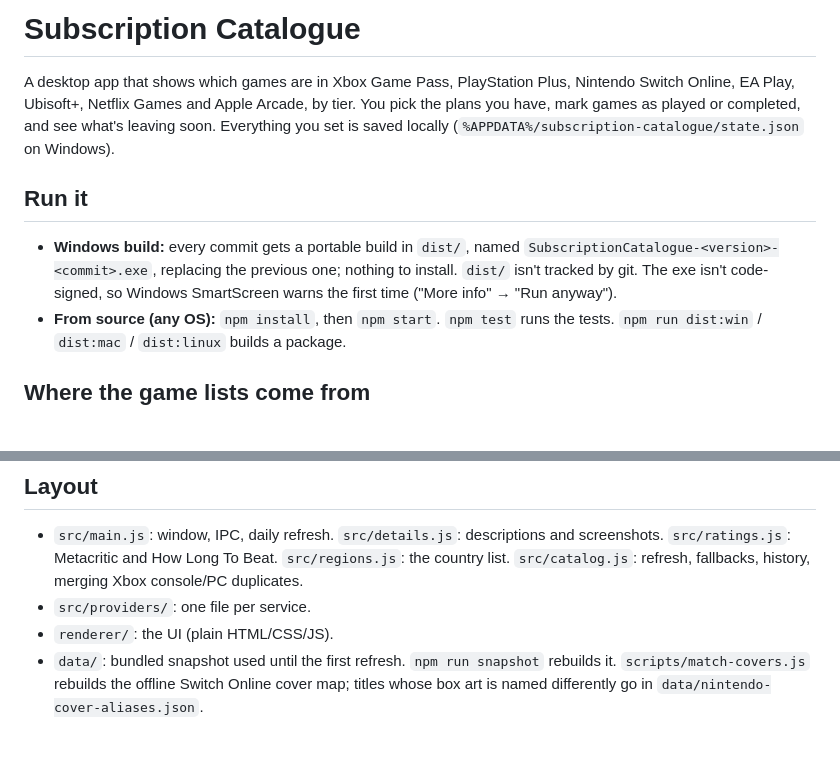
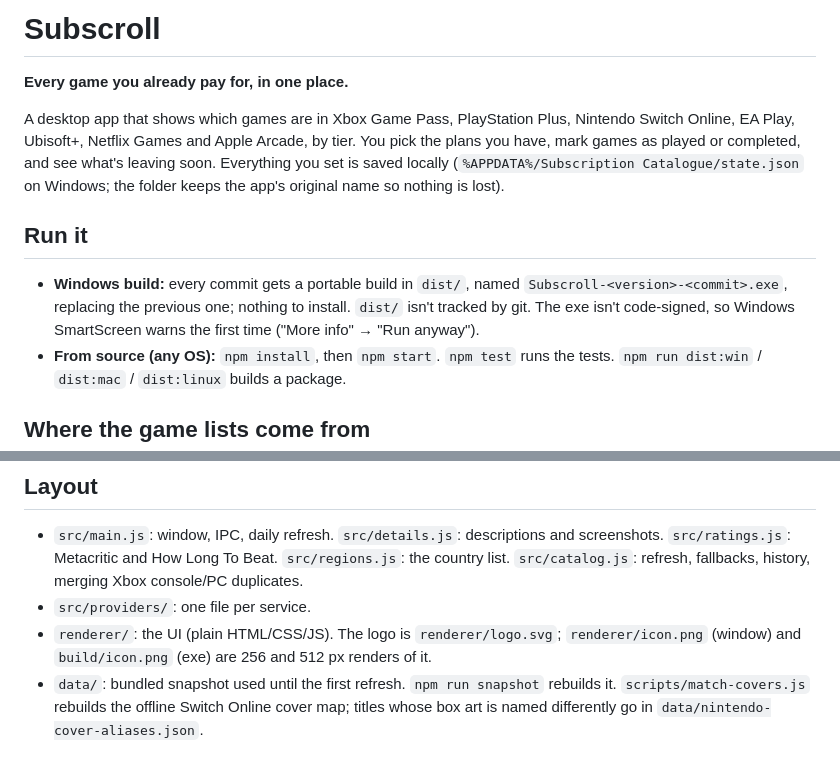
Before and after one commit to viruztt/subscroll, a Markdown page: README.md, 2 parts joined by grey strips. GitHub-like rendering; blank space fills up the shorter version.

```diff
--- a/README.md
+++ b/README.md
@@ -1,10 +1,12 @@
-# Subscription Catalogue
+# Subscroll
 
-A desktop app that shows which games are in Xbox Game Pass, PlayStation Plus, Nintendo Switch Online, EA Play, Ubisoft+, Netflix Games and Apple Arcade, by tier. You pick the plans you have, mark games as played or completed, and see what's leaving soon. Everything you set is saved locally (`%APPDATA%/subscription-catalogue/state.json` on Windows).
+**Every game you already pay for, in one place.**
+
+A desktop app that shows which games are in Xbox Game Pass, PlayStation Plus, Nintendo Switch Online, EA Play, Ubisoft+, Netflix Games and Apple Arcade, by tier. You pick the plans you have, mark games as played or completed, and see what's leaving soon. Everything you set is saved locally (`%APPDATA%/Subscription Catalogue/state.json` on Windows; the folder keeps the app's original name so nothing is lost).
 
 ## Run it
 
-- **Windows build:** every commit gets a portable build in `dist/`, named `SubscriptionCatalogue-<version>-<commit>.exe`, replacing the previous one; nothing to install. `dist/` isn't tracked by git. The exe isn't code-signed, so Windows SmartScreen warns the first time ("More info" → "Run anyway").
+- **Windows build:** every commit gets a portable build in `dist/`, named `Subscroll-<version>-<commit>.exe`, replacing the previous one; nothing to install. `dist/` isn't tracked by git. The exe isn't code-signed, so Windows SmartScreen warns the first time ("More info" → "Run anyway").
 - **From source (any OS):** `npm install`, then `npm start`. `npm test` runs the tests. `npm run dist:win` / `dist:mac` / `dist:linux` builds a package.
 
 ## Where the game lists come from
@@ -42,5 +44,5 @@ Other services can be added on the Subscriptions page, with their games entered
 
 - `src/main.js`: window, IPC, daily refresh. `src/details.js`: descriptions and screenshots. `src/ratings.js`: Metacritic and How Long To Beat. `src/regions.js`: the country list. `src/catalog.js`: refresh, fallbacks, history, merging Xbox console/PC duplicates.
 - `src/providers/`: one file per service.
-- `renderer/`: the UI (plain HTML/CSS/JS).
+- `renderer/`: the UI (plain HTML/CSS/JS). The logo is `renderer/logo.svg`; `renderer/icon.png` (window) and `build/icon.png` (exe) are 256 and 512 px renders of it.
 - `data/`: bundled snapshot used until the first refresh. `npm run snapshot` rebuilds it. `scripts/match-covers.js` rebuilds the offline Switch Online cover map; titles whose box art is named differently go in `data/nintendo-cover-aliases.json`.
```
Also changed, not shown: build/icon.png (added), renderer/icon.png (added), 9 other files.
